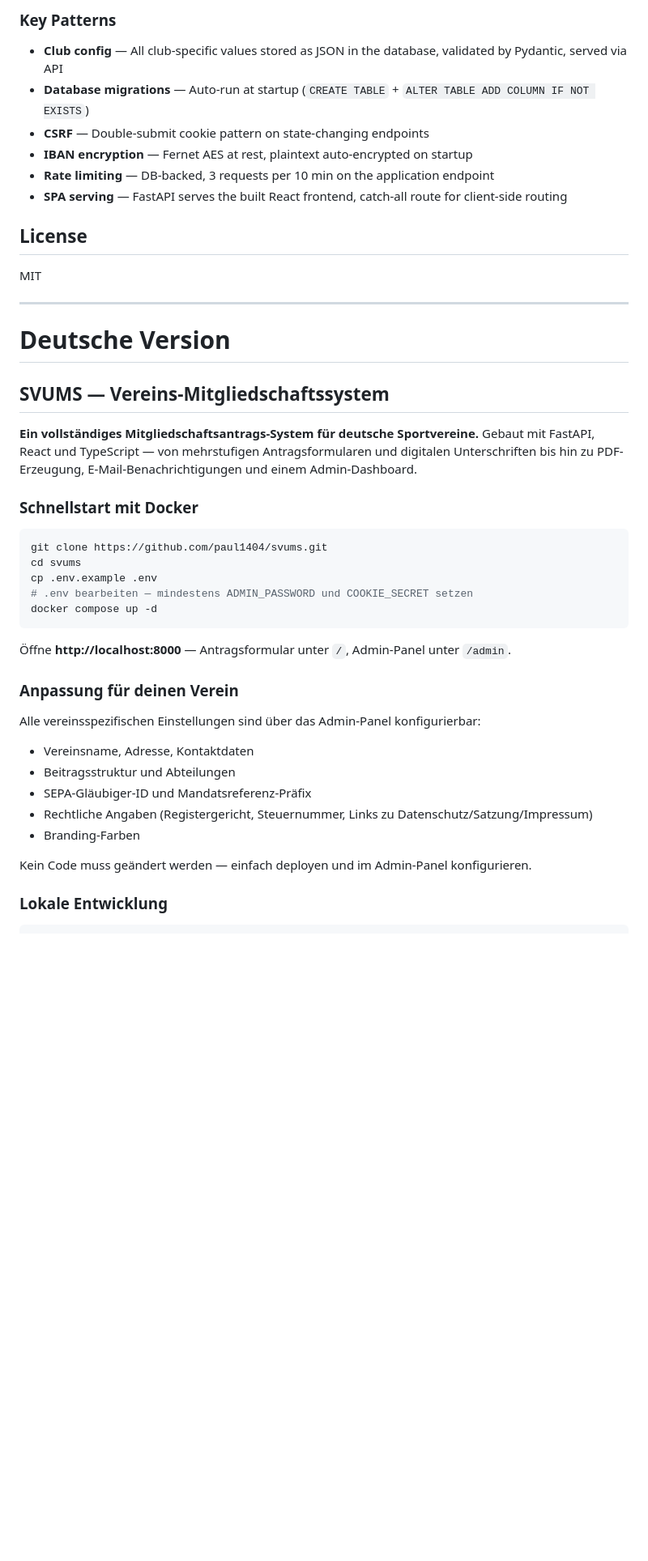
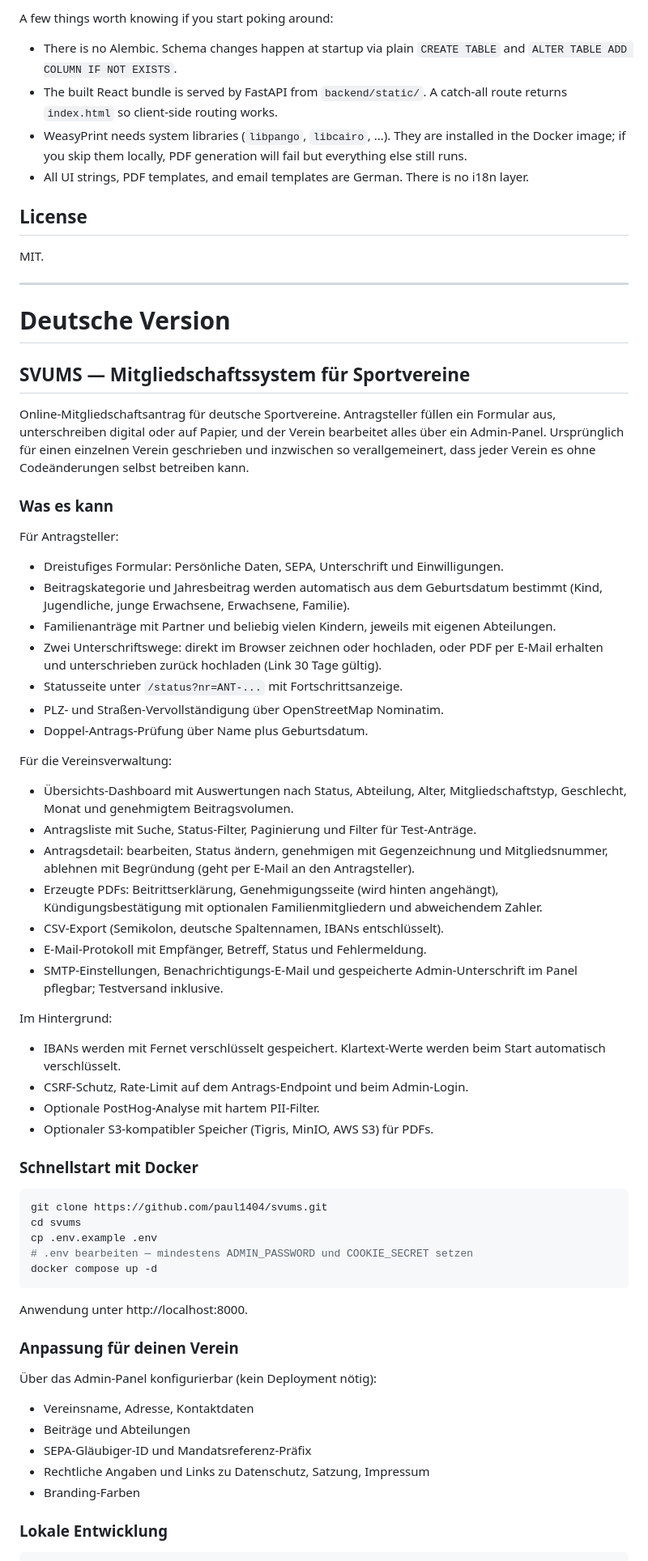
Before and after one commit to Paul1404/svums, a Markdown page: README.md, the part around one of its changes. Shown at 81% size. GitHub-like rendering; blank space fills up the shorter version.

````diff
--- a/README.md
+++ b/README.md
@@ -130,25 +170,75 @@ svums/
 ```
 
-### Key Patterns
+A few things worth knowing if you start poking around:
 
-- **Club config** — All club-specific values stored as JSON in the database, validated by Pydantic, served via API
-- **Database migrations** — Auto-run at startup (`CREATE TABLE` + `ALTER TABLE ADD COLUMN IF NOT EXISTS`)
-- **CSRF** — Double-submit cookie pattern on state-changing endpoints
-- **IBAN encryption** — Fernet AES at rest, plaintext auto-encrypted on startup
-- **Rate limiting** — DB-backed, 3 requests per 10 min on the application endpoint
-- **SPA serving** — FastAPI serves the built React frontend, catch-all route for client-side routing
+- There is no Alembic. Schema changes happen at startup via plain
+  `CREATE TABLE` and `ALTER TABLE ADD COLUMN IF NOT EXISTS`.
+- The built React bundle is served by FastAPI from `backend/static/`.
+  A catch-all route returns `index.html` so client-side routing works.
+- WeasyPrint needs system libraries (`libpango`, `libcairo`, ...). They are
+  installed in the Docker image; if you skip them locally, PDF generation
+  will fail but everything else still runs.
+- All UI strings, PDF templates, and email templates are German. There is
+  no i18n layer.
 
 ## License
 
-MIT
+MIT.
 
 ---
 
 # Deutsche Version
 
-## SVUMS — Vereins-Mitgliedschaftssystem
+## SVUMS — Mitgliedschaftssystem für Sportvereine
 
-**Ein vollständiges Mitgliedschaftsantrags-System für deutsche Sportvereine.** Gebaut mit FastAPI, React und TypeScript — von mehrstufigen Antragsformularen und digitalen Unterschriften bis hin zu PDF-Erzeugung, E-Mail-Benachrichtigungen und einem Admin-Dashboard.
+Online-Mitgliedschaftsantrag für deutsche Sportvereine. Antragsteller füllen
+ein Formular aus, unterschreiben digital oder auf Papier, und der Verein
+bearbeitet alles über ein Admin-Panel. Ursprünglich für einen einzelnen
+Verein geschrieben und inzwischen so verallgemeinert, dass jeder Verein es
+ohne Codeänderungen selbst betreiben kann.
+
+### Was es kann
+
+Für Antragsteller:
+
+- Dreistufiges Formular: Persönliche Daten, SEPA, Unterschrift und
+  Einwilligungen.
+- Beitragskategorie und Jahresbeitrag werden automatisch aus dem
+  Geburtsdatum bestimmt (Kind, Jugendliche, junge Erwachsene, Erwachsene,
+  Familie).
+- Familienanträge mit Partner und beliebig vielen Kindern, jeweils mit
+  eigenen Abteilungen.
+- Zwei Unterschriftswege: direkt im Browser zeichnen oder hochladen, oder
+  PDF per E-Mail erhalten und unterschrieben zurück hochladen
+  (Link 30 Tage gültig).
+- Statusseite unter `/status?nr=ANT-...` mit Fortschrittsanzeige.
+- PLZ- und Straßen-Vervollständigung über OpenStreetMap Nominatim.
+- Doppel-Antrags-Prüfung über Name plus Geburtsdatum.
+
+Für die Vereinsverwaltung:
+
+- Übersichts-Dashboard mit Auswertungen nach Status, Abteilung, Alter,
+  Mitgliedschaftstyp, Geschlecht, Monat und genehmigtem Beitragsvolumen.
+- Antragsliste mit Suche, Status-Filter, Paginierung und Filter für
+  Test-Anträge.
+- Antragsdetail: bearbeiten, Status ändern, genehmigen mit
+  Gegenzeichnung und Mitgliedsnummer, ablehnen mit Begründung
+  (geht per E-Mail an den Antragsteller).
+- Erzeugte PDFs: Beitrittserklärung, Genehmigungsseite (wird hinten
+  angehängt), Kündigungsbestätigung mit optionalen Familienmitgliedern und
+  abweichendem Zahler.
+- CSV-Export (Semikolon, deutsche Spaltennamen, IBANs entschlüsselt).
+- E-Mail-Protokoll mit Empfänger, Betreff, Status und Fehlermeldung.
+- SMTP-Einstellungen, Benachrichtigungs-E-Mail und gespeicherte
+  Admin-Unterschrift im Panel pflegbar; Testversand inklusive.
+
+Im Hintergrund:
+
+- IBANs werden mit Fernet verschlüsselt gespeichert. Klartext-Werte werden
+  beim Start automatisch verschlüsselt.
+- CSRF-Schutz, Rate-Limit auf dem Antrags-Endpoint und beim Admin-Login.
+- Optionale PostHog-Analyse mit hartem PII-Filter.
+- Optionaler S3-kompatibler Speicher (Tigris, MinIO, AWS S3) für PDFs.
 
 ### Schnellstart mit Docker
 
@@ -160,19 +250,17 @@ cp .env.example .env
 docker compose up -d
 ```
 
-Öffne **http://localhost:8000** — Antragsformular unter `/`, Admin-Panel unter `/admin`.
+Anwendung unter http://localhost:8000.
 
 ### Anpassung für deinen Verein
 
-Alle vereinsspezifischen Einstellungen sind über das Admin-Panel konfigurierbar:
+Über das Admin-Panel konfigurierbar (kein Deployment nötig):
 
 - Vereinsname, Adresse, Kontaktdaten
-- Beitragsstruktur und Abteilungen
+- Beiträge und Abteilungen
 - SEPA-Gläubiger-ID und Mandatsreferenz-Präfix
-- Rechtliche Angaben (Registergericht, Steuernummer, Links zu Datenschutz/Satzung/Impressum)
+- Rechtliche Angaben und Links zu Datenschutz, Satzung, Impressum
 - Branding-Farben
-
-Kein Code muss geändert werden — einfach deployen und im Admin-Panel konfigurieren.
 
 ### Lokale Entwicklung
 
````
Also changed, not shown: other parts of README.md (+135 -105 lines).
